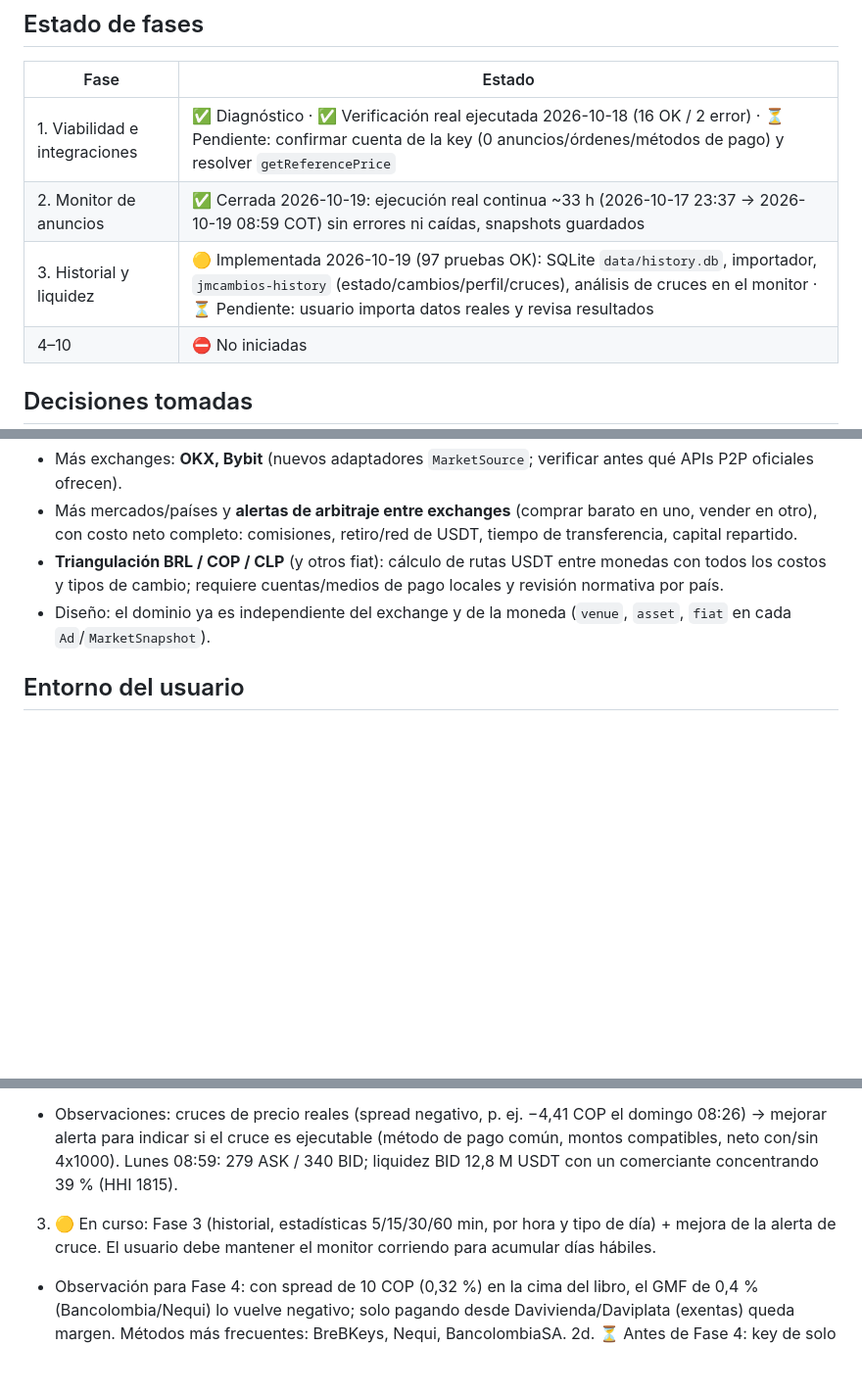
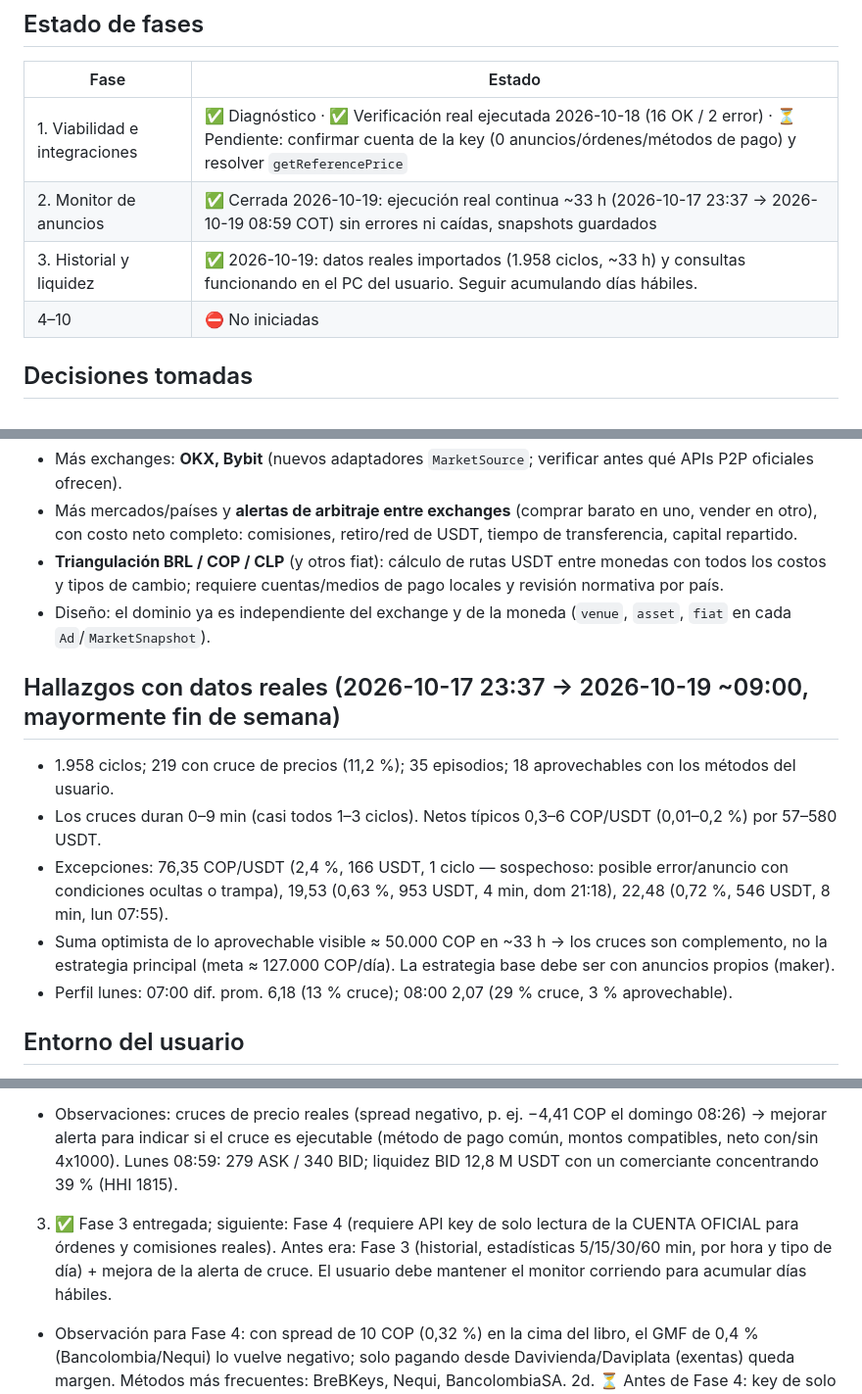
Before and after one commit to jmservicespa-debug/BINANCE-P2P, a Markdown page: PROJECT_STATE.md, 3 parts joined by grey strips. Shown at 98% size. Rendered like a GitHub page; blank space fills up the shorter version.

Commit message:
Registrar hallazgos de cruces con datos reales y cierre de la Fase 3
Co-Authored-By: Claude Opus 5.5 <noreply@anthropic.com>
Claude-Session: https://claude.ai/code/session_01RMbPkgn1UWmsphcd4r7zRi

```diff
--- a/PROJECT_STATE.md
+++ b/PROJECT_STATE.md
@@ -12,7 +12,7 @@ Rama de desarrollo: `claude/binance-p2p-trading-agent-madi2s`.
 |---|---|
 | 1. Viabilidad e integraciones | ✅ Diagnóstico · ✅ Verificación real ejecutada 2026-10-18 (16 OK / 2 error) · ⏳ Pendiente: confirmar cuenta de la key (0 anuncios/órdenes/métodos de pago) y resolver `getReferencePrice` |
 | 2. Monitor de anuncios | ✅ Cerrada 2026-10-19: ejecución real continua ~33 h (2026-10-17 23:37 → 2026-10-19 08:59 COT) sin errores ni caídas, snapshots guardados |
-| 3. Historial y liquidez | 🟡 Implementada 2026-10-19 (97 pruebas OK): SQLite `data/history.db`, importador, `jmcambios-history` (estado/cambios/perfil/cruces), análisis de cruces en el monitor · ⏳ Pendiente: usuario importa datos reales y revisa resultados |
+| 3. Historial y liquidez | ✅ 2026-10-19: datos reales importados (1.958 ciclos, ~33 h) y consultas funcionando en el PC del usuario. Seguir acumulando días hábiles. |
 | 4–10 | ⛔ No iniciadas |
 
 ## Decisiones tomadas
@@ -46,6 +46,13 @@ Rama de desarrollo: `claude/binance-p2p-trading-agent-madi2s`.
 - Más mercados/países y **alertas de arbitraje entre exchanges** (comprar barato en uno, vender en otro), con costo neto completo: comisiones, retiro/red de USDT, tiempo de transferencia, capital repartido.
 - **Triangulación BRL / COP / CLP** (y otros fiat): cálculo de rutas USDT entre monedas con todos los costos y tipos de cambio; requiere cuentas/medios de pago locales y revisión normativa por país.
 - Diseño: el dominio ya es independiente del exchange y de la moneda (`venue`, `asset`, `fiat` en cada `Ad`/`MarketSnapshot`).
+
+## Hallazgos con datos reales (2026-10-17 23:37 → 2026-10-19 ~09:00, mayormente fin de semana)
+- 1.958 ciclos; 219 con cruce de precios (11,2 %); 35 episodios; 18 aprovechables con los métodos del usuario.
+- Los cruces duran 0–9 min (casi todos 1–3 ciclos). Netos típicos 0,3–6 COP/USDT (0,01–0,2 %) por 57–580 USDT.
+- Excepciones: 76,35 COP/USDT (2,4 %, 166 USDT, 1 ciclo — sospechoso: posible error/anuncio con condiciones ocultas o trampa), 19,53 (0,63 %, 953 USDT, 4 min, dom 21:18), 22,48 (0,72 %, 546 USDT, 8 min, lun 07:55).
+- Suma optimista de lo aprovechable visible ≈ 50.000 COP en ~33 h → los cruces son complemento, no la estrategia principal (meta ≈ 127.000 COP/día). La estrategia base debe ser con anuncios propios (maker).
+- Perfil lunes: 07:00 dif. prom. 6,18 (13 % cruce); 08:00 2,07 (29 % cruce, 3 % aprovechable).
 
 ## Entorno del usuario
 - PC Windows, Python 3.12.10, Git 2.55, proyecto en `C:\Users\Jamer\Documents\BINANCE-P2P`, venv `.venv`.
@@ -87,7 +94,7 @@ tests/                     pruebas unitarias (sin red)
 2e. ✅ Primera ejecución real del monitor (2026-10-17 23:37 COT): 194 anuncios ASK / 126 comerciantes; 188 BID / 144 comerciantes; mejor ASK 3.160, mejor BID 3.150, spread +10 COP (0,317 %). **Mapeo de lados confirmado** (spread positivo, sin avisos de lado distinto). Libro completo recorrido.
 2f. ✅ Prueba de 24 h superada (~33 h).
 - Observaciones: cruces de precio reales (spread negativo, p. ej. −4,41 COP el domingo 08:26) → mejorar alerta para indicar si el cruce es ejecutable (método de pago común, montos compatibles, neto con/sin 4x1000). Lunes 08:59: 279 ASK / 340 BID; liquidez BID 12,8 M USDT con un comerciante concentrando 39 % (HHI 1815).
-3. 🟡 En curso: Fase 3 (historial, estadísticas 5/15/30/60 min, por hora y tipo de día) + mejora de la alerta de cruce. El usuario debe mantener el monitor corriendo para acumular días hábiles.
+3. ✅ Fase 3 entregada; siguiente: Fase 4 (requiere API key de solo lectura de la CUENTA OFICIAL para órdenes y comisiones reales). Antes era: Fase 3 (historial, estadísticas 5/15/30/60 min, por hora y tipo de día) + mejora de la alerta de cruce. El usuario debe mantener el monitor corriendo para acumular días hábiles.
 - Observación para Fase 4: con spread de 10 COP (0,32 %) en la cima del libro, el GMF de 0,4 % (Bancolombia/Nequi) lo vuelve negativo; solo pagando desde Davivienda/Daviplata (exentas) queda margen. Métodos más frecuentes: BreBKeys, Nequi, BancolombiaSA.
 2d. ⏳ Antes de Fase 4: key de solo lectura de la cuenta oficial + `jmcambios-verify`.
 3. ✅ Costos: recibidos (solo 4x1000).
```
